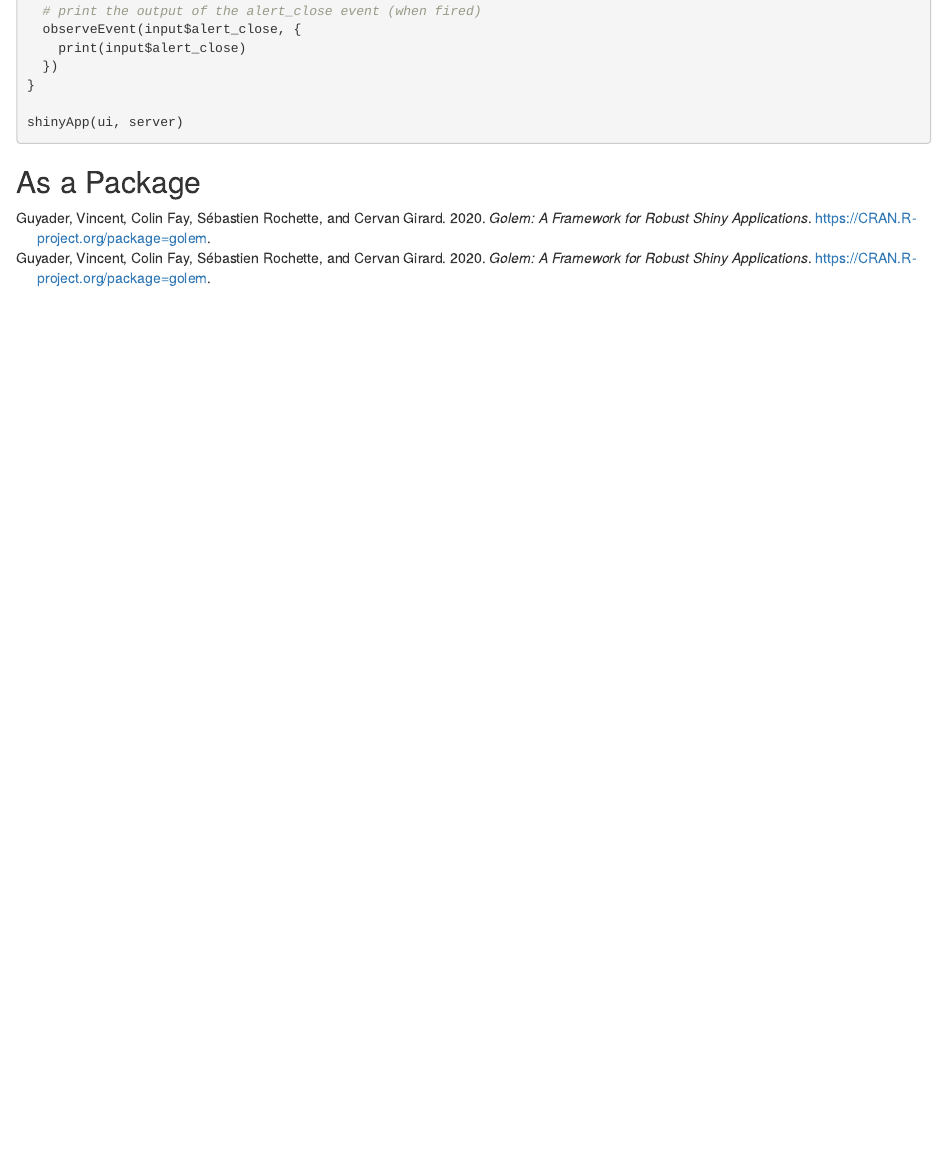
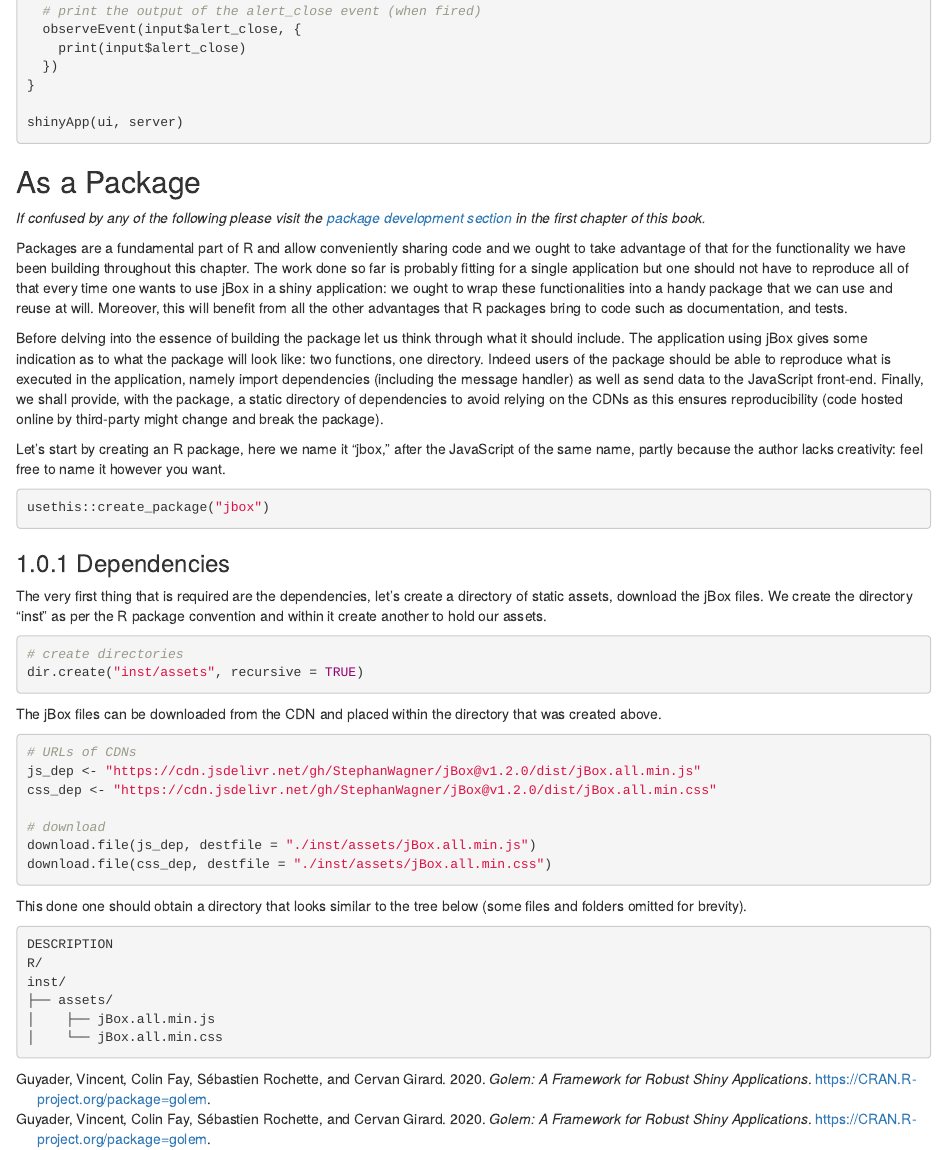
Before and after one commit to JohnCoene/javascript-for-r, an R Markdown document (04-Shiny.Rmd): the page in a window 1100 px wide, from 10240 px down. Rendered offline with R 4.5, knitr and Pandoc, with nearby package versions; the code chunks are not run, so their results and figures are left out; drawn as R Markdown's standard HTML page in place of the format the file asks for.

Commit message:
init Shiny in packages

````diff
--- a/04-Shiny.Rmd
+++ b/04-Shiny.Rmd
@@ -492,3 +492,47 @@ shinyApp(ui, server)
 ```
 
 ## As a Package {-}
+
+_If confused by any of the following please visit the [package development section](package-development) in the first chapter of this book._
+
+Packages are a fundamental part of R and allow conveniently sharing code and we ought to take advantage of that for the functionality we have been building throughout this chapter. The work done so far is probably fitting for a single application but one should not have to reproduce all of that every time one wants to use jBox in a shiny application: we ought to wrap these functionalities into a handy package that we can use and reuse at will. Moreover, this will benefit from all the other advantages that R packages bring to code such as documentation, and tests.
+
+Before delving into the essence of building the package let us think through what it should include. The application using jBox gives some indication as to what the package will look like: two functions, one directory. Indeed users of the package should be able to reproduce what is executed in the application, namely import dependencies (including the message handler) as well as send data to the JavaScript front-end. Finally, we shall provide, with the package, a static directory of dependencies to avoid relying on the CDNs as this ensures reproducibility (code hosted online by third-party might change and break the package).
+
+Let's start by creating an R package, here we name it "jbox," after the JavaScript of the same name, partly because the author lacks creativity: feel free to name it however you want.
+
+```r
+usethis::create_package("jbox")
+```
+
+### Dependencies
+
+The very first thing that is required are the dependencies, let's create a directory of static assets, download the jBox files. We create the directory "inst" as per the R package convention and within it create another to hold our assets.
+
+```r
+# create directories
+dir.create("inst/assets", recursive = TRUE)
+```
+
+The jBox files can be downloaded from the CDN and placed within the directory that was created above.
+
+```r
+# URLs of CDNs
+js_dep <- "https://cdn.jsdelivr.net/gh/StephanWagner/jBox@v1.2.0/dist/jBox.all.min.js"
+css_dep <- "https://cdn.jsdelivr.net/gh/StephanWagner/jBox@v1.2.0/dist/jBox.all.min.css"
+
+# download
+download.file(js_dep, destfile = "./inst/assets/jBox.all.min.js")
+download.file(css_dep, destfile = "./inst/assets/jBox.all.min.css")
+```
+
+This done one should obtain a directory that looks similar to the tree below (some files and folders omitted for brevity).
+
+```bash
+DESCRIPTION
+R/
+inst/
+├── assets/
+│    ├── jBox.all.min.js
+│    └── jBox.all.min.css
+```
````
Also changed, not shown: 11 other files.
